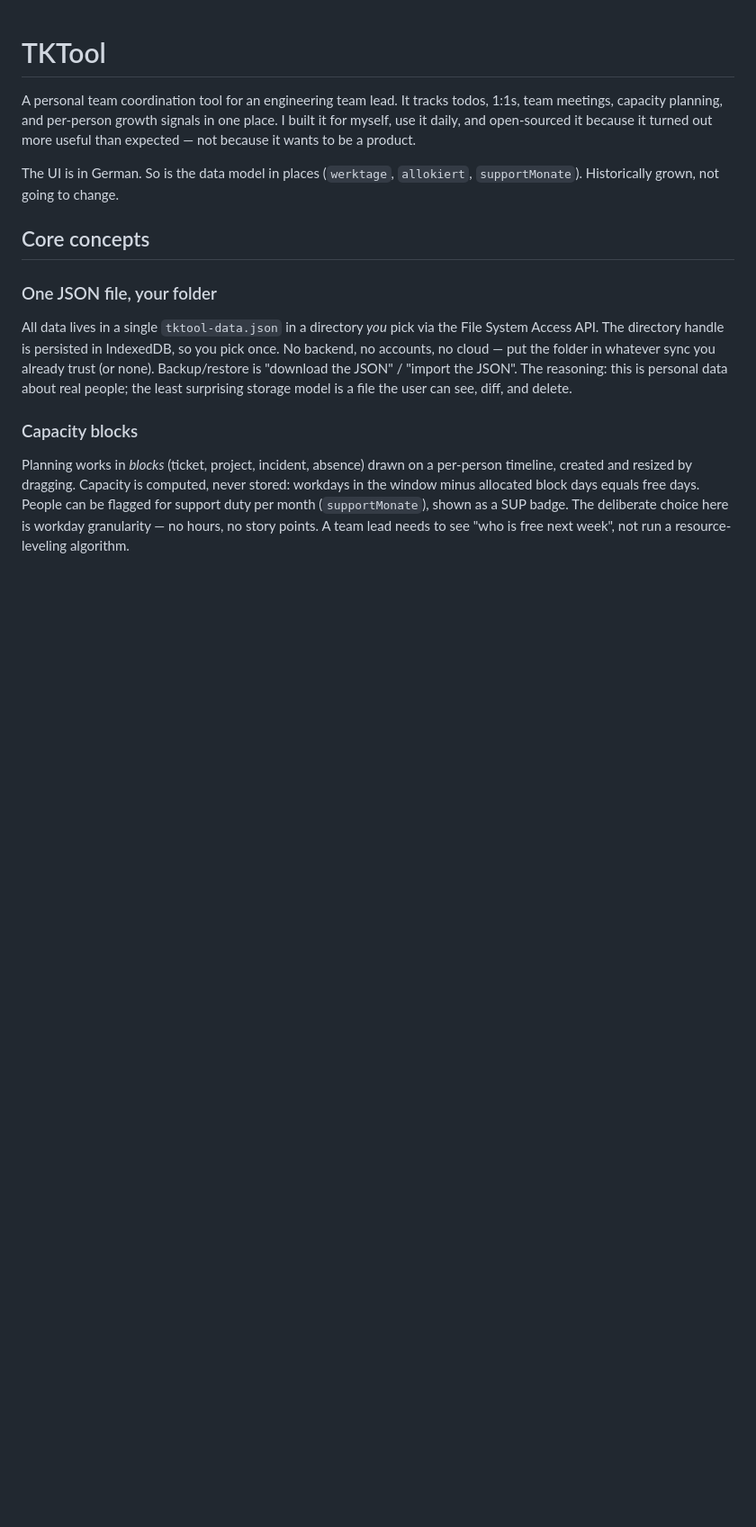
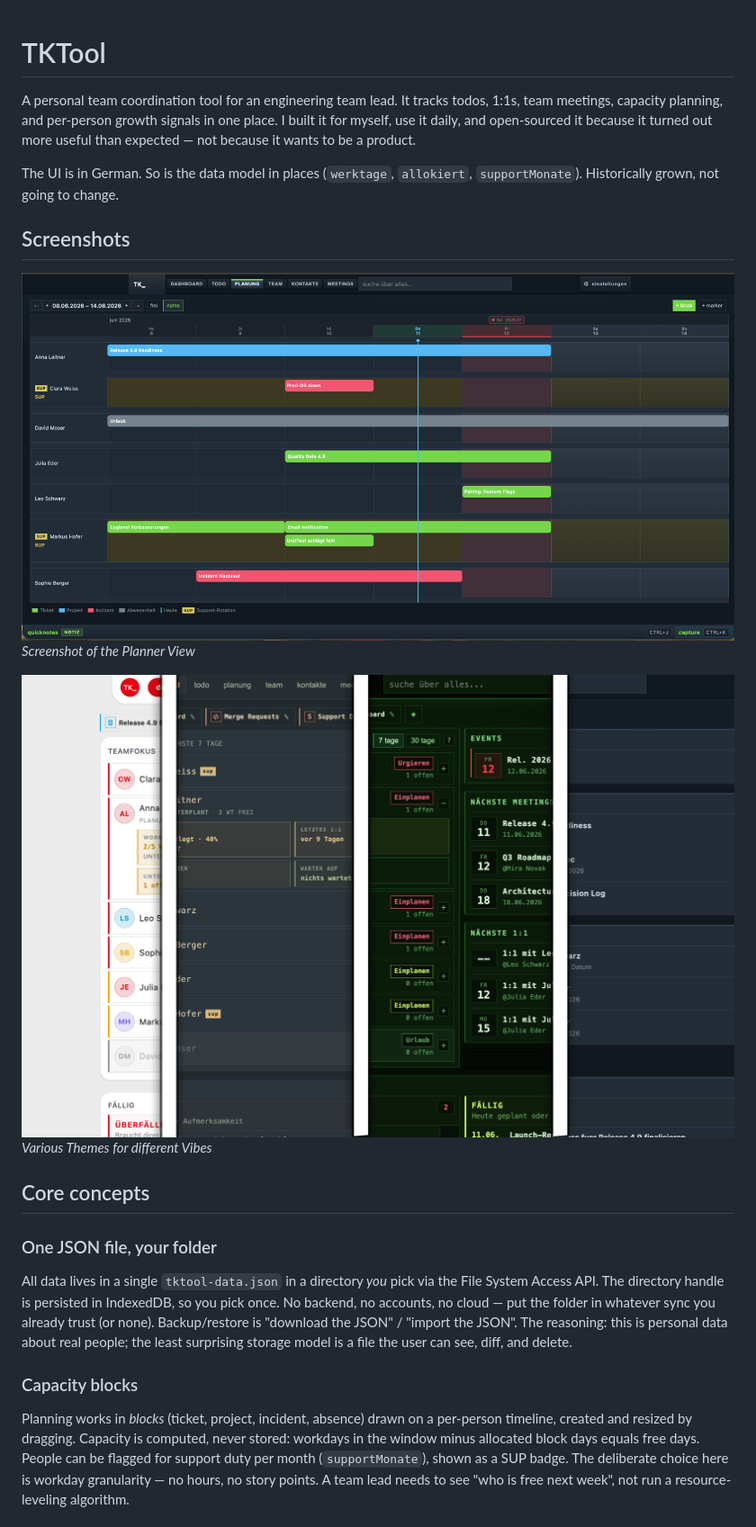
Before and after one commit to renemrhfr/TKTool, a Markdown page: README.md, the part around the change. Shown at 90% size. Rendered like a GitHub page; pictures changed too: screenshots/planner.png (added), screenshots/themes.png (added); blank space fills up the shorter version.

Commit message:
Adds Screenshots

```diff
--- a/README.md
+++ b/README.md
@@ -7,6 +7,15 @@ it turned out more useful than expected — not because it wants to be a product
 
 The UI is in German. So is the data model in places (`werktage`, `allokiert`,
 `supportMonate`). Historically grown, not going to change.
+
+## Screenshots
+
+![Planner](screenshots/planner.png)
+*Screenshot of the Planner View*
+
+
+![Themes](screenshots/themes.png)
+*Various Themes for different Vibes*
 
 ## Core concepts
 
```
